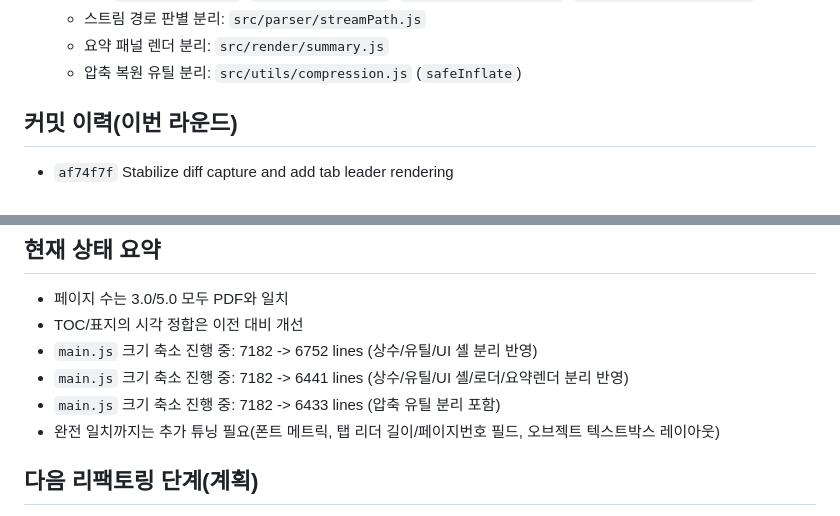
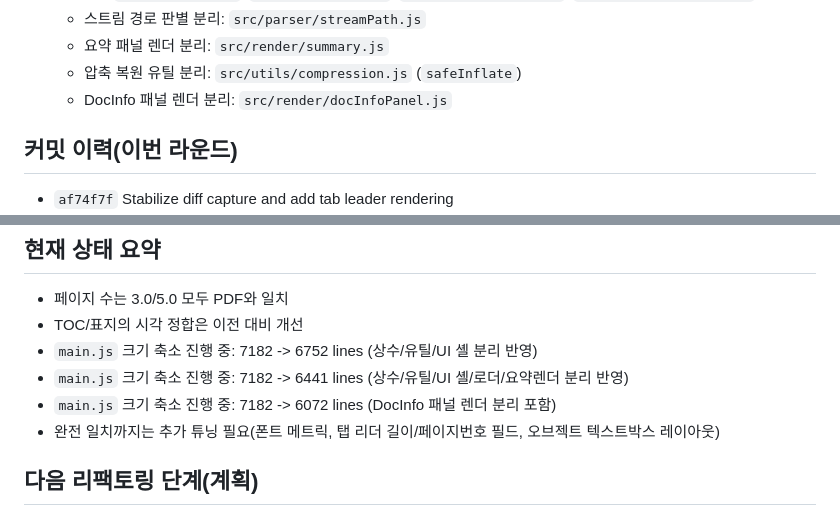
Before and after one commit to andrew-kim-machbase/hwp-web-viewer, a Markdown page: progress.md, 2 parts joined by grey strips. GitHub-like rendering.

Commit message:
docs: update progress for docinfo renderer split

```diff
--- a/progress.md
+++ b/progress.md
@@ -30,6 +30,7 @@
   - 스트림 경로 판별 분리: `src/parser/streamPath.js`
   - 요약 패널 렌더 분리: `src/render/summary.js`
   - 압축 복원 유틸 분리: `src/utils/compression.js` (`safeInflate`)
+  - DocInfo 패널 렌더 분리: `src/render/docInfoPanel.js`
 
 ## 커밋 이력(이번 라운드)
 - `af74f7f` Stabilize diff capture and add tab leader rendering
@@ -58,7 +59,7 @@
 - TOC/표지의 시각 정합은 이전 대비 개선
 - `main.js` 크기 축소 진행 중: 7182 -> 6752 lines (상수/유틸/UI 셸 분리 반영)
 - `main.js` 크기 축소 진행 중: 7182 -> 6441 lines (상수/유틸/UI 셸/로더/요약렌더 분리 반영)
-- `main.js` 크기 축소 진행 중: 7182 -> 6433 lines (압축 유틸 분리 포함)
+- `main.js` 크기 축소 진행 중: 7182 -> 6072 lines (DocInfo 패널 렌더 분리 포함)
 - 완전 일치까지는 추가 튜닝 필요(폰트 메트릭, 탭 리더 길이/페이지번호 필드, 오브젝트 텍스트박스 레이아웃)
 
 ## 다음 리팩토링 단계(계획)
```
